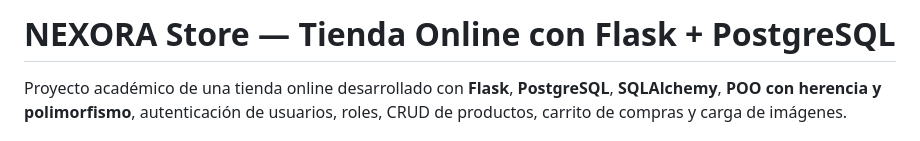
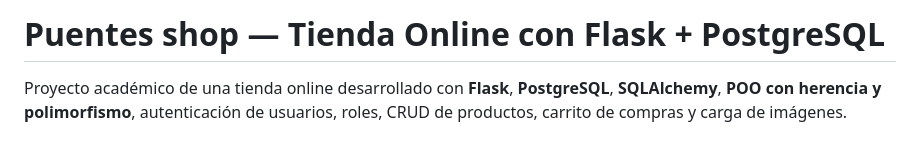
Before and after one commit to pablokoh/tienda-online-flask, a Markdown page: README.md, the part around the change. GitHub-like rendering.

Commit message:
Change project name in README
Updated project name from 'NEXORA Store' to 'Puentes shop'.

```diff
--- a/README.md
+++ b/README.md
@@ -1,4 +1,4 @@
-# NEXORA Store — Tienda Online con Flask + PostgreSQL
+# Puentes shop — Tienda Online con Flask + PostgreSQL
 
 Proyecto académico de una tienda online desarrollado con **Flask**, **PostgreSQL**, **SQLAlchemy**, **POO con herencia y polimorfismo**, autenticación de usuarios, roles, CRUD de productos, carrito de compras y carga de imágenes.
 
```
